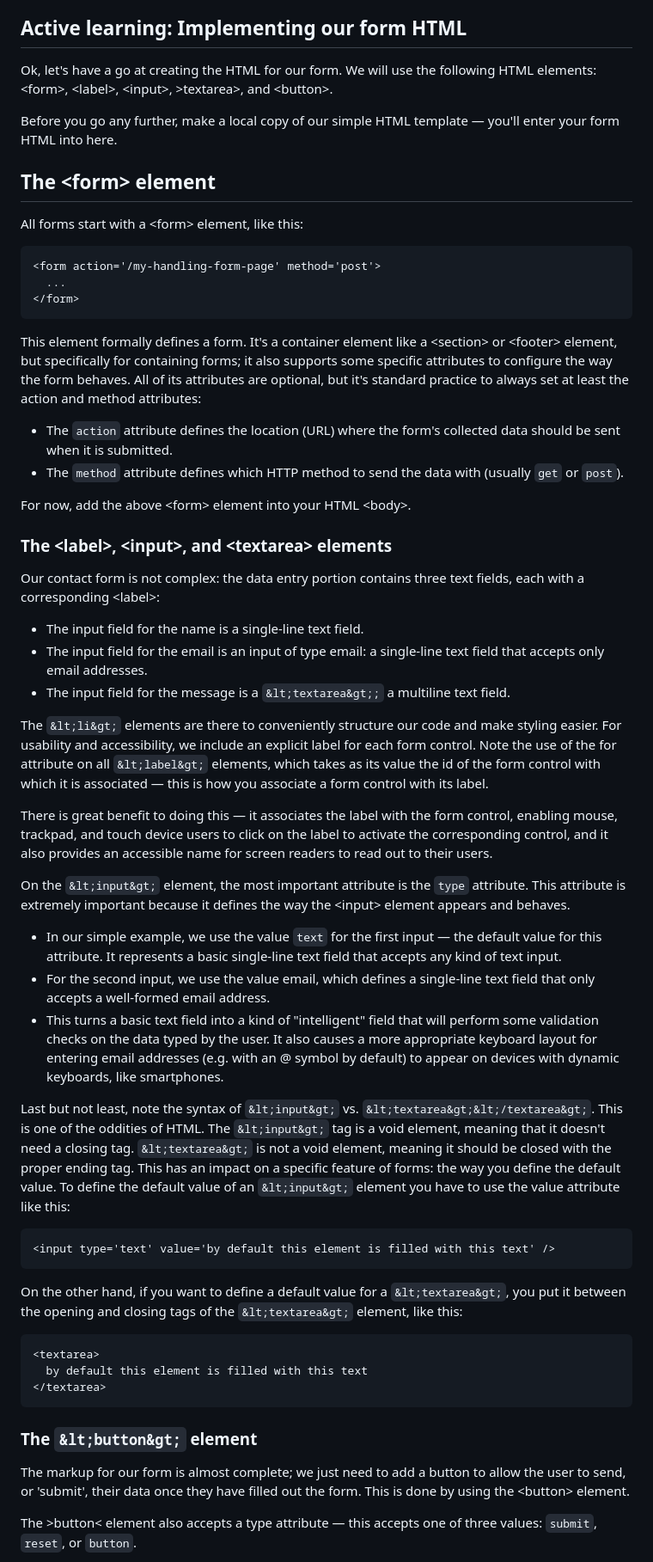
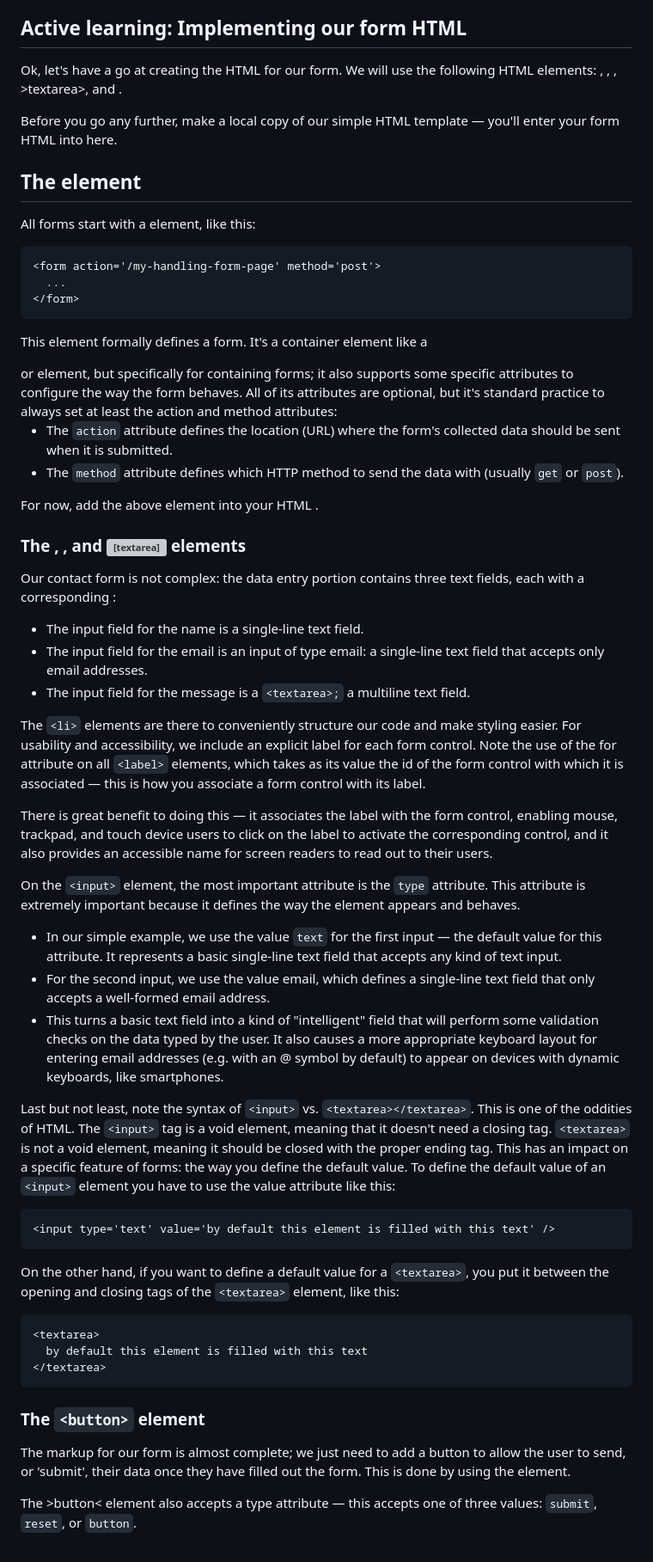
Before and after one commit to olumpeter/web-forms-working-with-user-data, a Markdown page: 001-your-first-form/active_learning/README.md, the part around the change printed below. Shown: that part at 86% size. Drawn GitHub-style; grey boxes are pictures that could not be loaded.

````diff
--- a/001-your-first-form/active_learning/README.md
+++ b/001-your-first-form/active_learning/README.md
@@ -47,15 +47,15 @@ button will send their data to a web server.
 ## Active learning: Implementing our form HTML
 
 Ok, let's have a go at creating the HTML for our form. We will use the
-following HTML elements: &lt;form&gt;, &lt;label&gt;, &lt;input&gt;, &gt;textarea&gt;,
-and &lt;button&gt;.
+following HTML elements: <form>, <label>, <input>, >textarea>,
+and <button>.
 
 Before you go any further, make a local copy of our simple HTML template —
 you'll enter your form HTML into here.
 
-## The &lt;form&gt; element
+## The <form> element
 
-All forms start with a &lt;form&gt; element, like this:
+All forms start with a <form> element, like this:
 
 ```html
 <form action='/my-handling-form-page' method='post'>
@@ -64,7 +64,7 @@ All forms start with a &lt;form&gt; element, like this:
 ```
 
 This element formally defines a form. It's a container element like a
-&lt;section&gt; or &lt;footer&gt; element, but specifically for containing
+<section> or <footer> element, but specifically for containing
 forms; it also supports some specific attributes to configure the way the
 form behaves. All of its attributes are optional, but it's standard practice
 to always set at least the action and method attributes:
@@ -74,22 +74,22 @@ collected data should be sent when it is submitted.
 - The `method` attribute defines which HTTP method to send the data with
 (usually `get` or `post`).
 
-For now, add the above &lt;form&gt; element into your HTML &lt;body&gt;.
+For now, add the above <form> element into your HTML <body>.
 
-### The &lt;label&gt;, &lt;input&gt;, and &lt;textarea&gt; elements
+### The <label>, <input>, and <textarea> elements
 
 Our contact form is not complex: the data entry portion contains three text
-fields, each with a corresponding &lt;label&gt;:
+fields, each with a corresponding <label>:
 
   - The input field for the name is a single-line text field.
   - The input field for the email is an input of type email: a single-line
   text field that accepts only email addresses.
-  - The input field for the message is a `&lt;textarea&gt;;` a multiline text
+  - The input field for the message is a `<textarea>;` a multiline text
   field.
 
-The `&lt;li&gt;` elements are there to conveniently structure our code and make
+The `<li>` elements are there to conveniently structure our code and make
 styling easier. For usability and accessibility, we include an explicit label
-for each form control. Note the use of the for attribute on all `&lt;label&gt;`
+for each form control. Note the use of the for attribute on all `<label>`
 elements, which takes as its value the id of the form control with which it
 is associated — this is how you associate a form control with its label.
 
@@ -98,9 +98,9 @@ control, enabling mouse, trackpad, and touch device users to click on the
 label to activate the corresponding control, and it also provides an accessible
 name for screen readers to read out to their users.
 
-On the `&lt;input&gt;` element, the most important attribute is the `type`
+On the `<input>` element, the most important attribute is the `type`
 attribute. This attribute is extremely important because it defines the way
-the &lt;input&gt; element appears and behaves.
+the <input> element appears and behaves.
 
 - In our simple example, we use the value `text` for the first input — the
 default value for this attribute. It represents a basic single-line text field
@@ -113,20 +113,20 @@ also causes a more appropriate keyboard layout for entering email addresses
 (e.g. with an @ symbol by default) to appear on devices with dynamic
 keyboards, like smartphones.
 
-Last but not least, note the syntax of `&lt;input&gt;` vs. `&lt;textarea&gt;&lt;/textarea&gt;`.
-This is one of the oddities of HTML. The `&lt;input&gt;` tag is a void element,
-meaning that it doesn't need a closing tag. `&lt;textarea&gt;` is not a void
+Last but not least, note the syntax of `<input>` vs. `<textarea></textarea>`.
+This is one of the oddities of HTML. The `<input>` tag is a void element,
+meaning that it doesn't need a closing tag. `<textarea>` is not a void
 element, meaning it should be closed with the proper ending tag. This has an
 impact on a specific feature of forms: the way you define the default value.
-To define the default value of an `&lt;input&gt;` element you have to use the
+To define the default value of an `<input>` element you have to use the
 value attribute like this:
 
 ```html
 <input type='text' value='by default this element is filled with this text' />
 ```
 
-On the other hand, if you want to define a default value for a `&lt;textarea&gt;`,
-you put it between the opening and closing tags of the `&lt;textarea&gt;`
+On the other hand, if you want to define a default value for a `<textarea>`,
+you put it between the opening and closing tags of the `<textarea>`
 element, like this:
 
 ```html
@@ -135,13 +135,13 @@ element, like this:
 </textarea>
 ```
 
-### The `&lt;button&gt;` element
+### The `<button>` element
 
 The markup for our form is almost complete; we just need to add a button to
 allow the user to send, or 'submit', their data once they have filled out the
-form. This is done by using the &lt;button&gt; element.
+form. This is done by using the <button> element.
 
-The &gt;button&lt; element also accepts a type attribute — this accepts one
+The >button< element also accepts a type attribute — this accepts one
 of three values: `submit`, `reset`, or `button`.
 
 - A click on a `submit` button (the default value) sends the form's data to
````
Also changed, not shown: other parts of 001-your-first-form/active_learning/README.md (+7 -7 lines).
